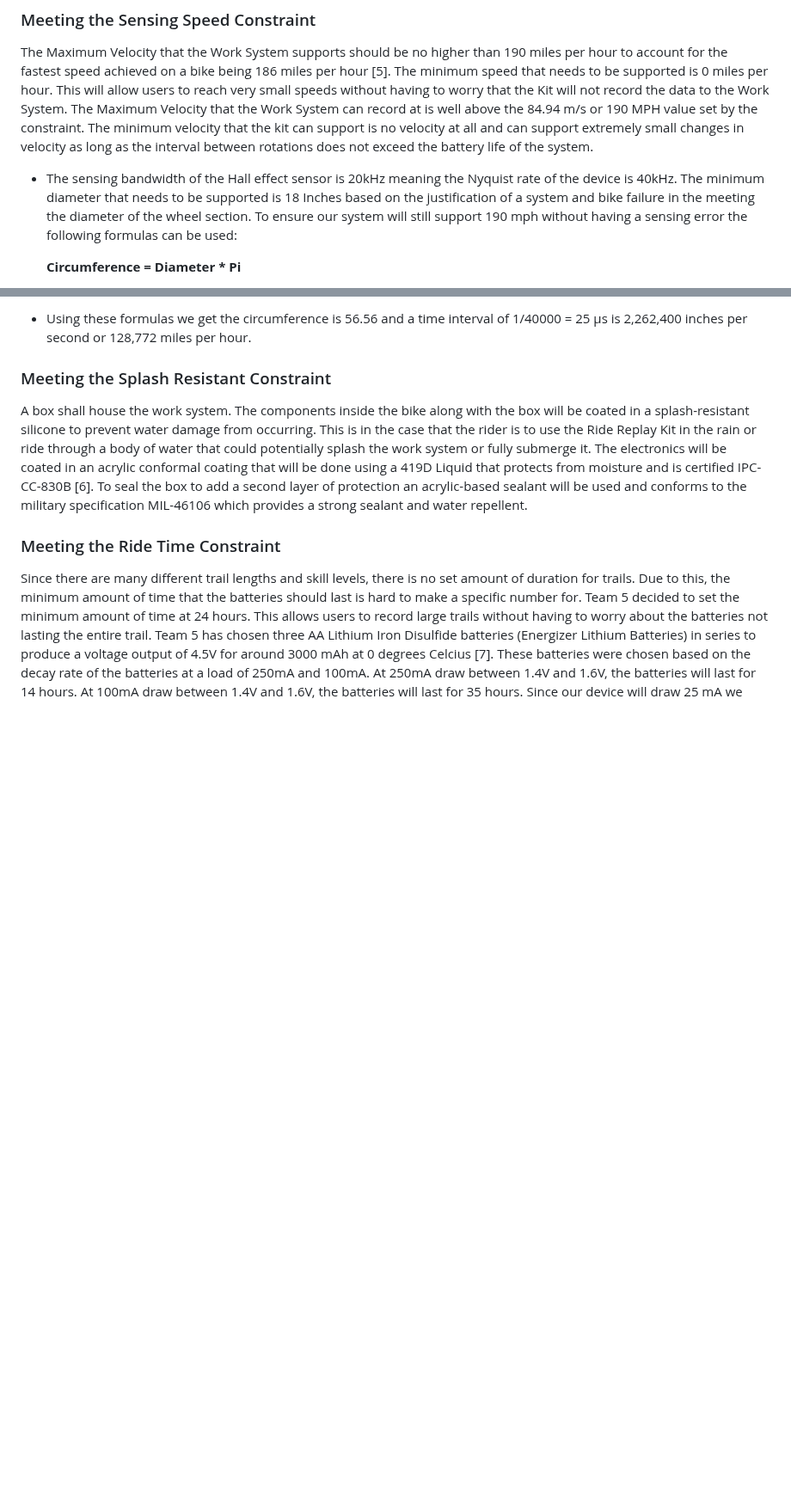
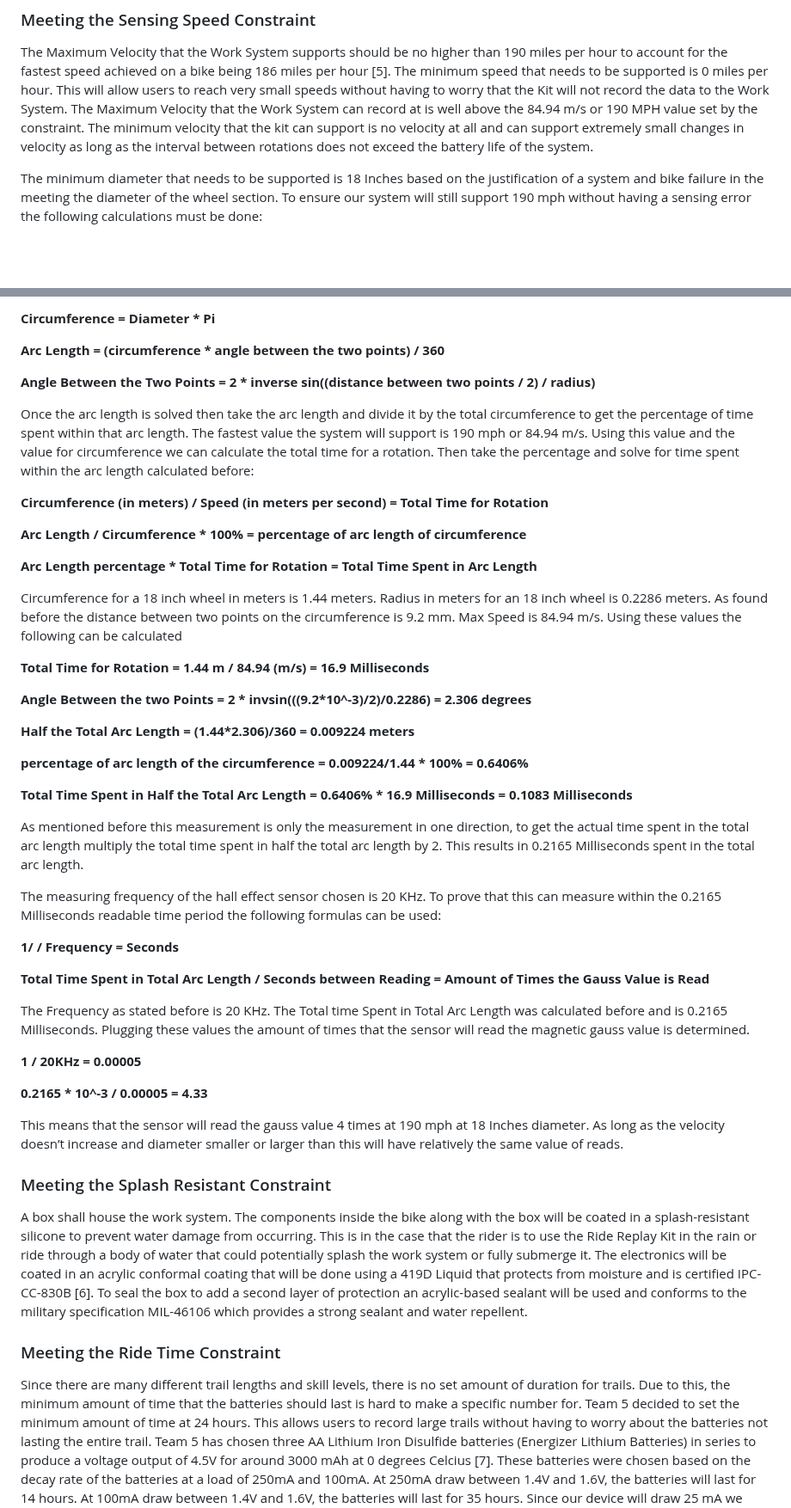
Before and after one commit to Baebel43/team5capstone, a Markdown page: Documentation/Signoffs/WorkSysten(1).md, 2 parts joined by grey strips. Shown at 86% size. Rendered like a GitHub page; blank space fills up the shorter version.

Commit message:
Requesting signoff for Revision 5
Rework of the Meeting the Sensing Speed Constraint section

```diff
--- a/Documentation/Signoffs/WorkSysten(1).md
+++ b/Documentation/Signoffs/WorkSysten(1).md
@@ -54,7 +54,6 @@ The minimum wheel size has been set at 18 inches to account for the average whee
 The Maximum Velocity that the Work System supports should be no higher than 190 miles per hour to account for the fastest speed achieved on a bike being 186 miles per hour [5]. The minimum speed that needs to be supported is 0 miles per hour. This will allow users to reach very small speeds without having to worry that the Kit will not record the data to the Work System.
 The Maximum Velocity that the Work System can record at is well above the 84.94 m/s or 190 MPH value set by the constraint. The minimum velocity that the kit can support is no velocity at all and can support extremely small changes in velocity as long as the interval between rotations does not exceed the battery life of the system.
 
-- The sensing bandwidth of the Hall effect sensor is 20kHz meaning the Nyquist rate of the device is 40kHz. The minimum diameter that needs to be supported is 18 Inches based on the justification of a system and bike failure in the meeting the diameter of the wheel section. To ensure our system will still support 190 mph without having a sensing error the following formulas can be used:
 
-  **Circumference = Diameter * Pi**
+The minimum diameter that needs to be supported is 18 Inches based on the justification of a system and bike failure in the meeting the diameter of the wheel section. To ensure our system will still support 190 mph without having a sensing error the following calculations must be done:
 
@@ -62,5 +61,46 @@ The Maximum Velocity that the Work System can record at is well above the 84.94
 
-- Using these formulas we get the circumference is 56.56 and a time interval of 1/40000 = 25 µs is 2,262,400 inches per second or 128,772 miles per hour.
+**Circumference = Diameter * Pi**
+
+**Arc Length = (circumference * angle between the two points) / 360**
+
+**Angle Between the Two Points = 2 * inverse sin((distance between two points / 2) / radius)**
+
+Once the arc length is solved then take the arc length and divide it by the total circumference to get the percentage of time spent within that arc length. The fastest value the system will support is 190 mph or 84.94 m/s. Using this value and the value for circumference we can calculate the total time for a rotation. Then take the percentage and solve for time spent within  the arc length calculated before:
+
+**Circumference (in meters) / Speed (in meters per second) = Total Time for Rotation**
+
+**Arc Length / Circumference * 100% = percentage of arc length of circumference**
+
+**Arc Length percentage * Total Time for Rotation = Total Time Spent in Arc Length**
+
+Circumference for a 18 inch wheel in meters is 1.44 meters. Radius in meters for an 18 inch wheel is 0.2286 meters. As found before the distance between two points on the circumference is 9.2 mm. Max Speed is 84.94 m/s. Using these values the following can be calculated
+
+**Total Time for Rotation = 1.44 m / 84.94 (m/s) = 16.9 Milliseconds**
+
+**Angle Between the two Points = 2 * invsin(((9.2*10^-3)/2)/0.2286) = 2.306 degrees**
+
+**Half the Total Arc Length = (1.44*2.306)/360 = 0.009224 meters**
+
+**percentage of arc length of the circumference = 0.009224/1.44 * 100% = 0.6406%**
+
+**Total Time Spent in Half the Total Arc Length = 0.6406% * 16.9 Milliseconds = 0.1083 Milliseconds**
+
+As mentioned before this measurement is only the measurement in one direction, to get the actual time spent in the total arc length multiply the total time spent in half the total arc length by 2. This results in 0.2165 Milliseconds spent in the total arc length.
+
+The measuring frequency of the hall effect sensor chosen is 20 KHz. To prove that this can measure within the 0.2165 Milliseconds readable time period the following formulas can be used:
+
+**1/ / Frequency = Seconds**
+
+**Total Time Spent in Total Arc Length / Seconds between Reading = Amount of Times the Gauss Value is Read**
+
+The Frequency as stated before is 20 KHz. The Total time Spent in Total Arc Length was calculated before and is 0.2165 Milliseconds. Plugging these values the amount of times that the sensor will read the magnetic gauss value is determined.
+
+**1 / 20KHz = 0.00005**
+
+**0.2165 * 10^-3 / 0.00005 = 4.33**
+
+This means that the sensor will read the gauss value 4 times at 190 mph at 18 Inches diameter.  As long as the velocity doesn’t increase and diameter smaller or larger than this will have relatively the same value of reads.
+
 
 
 
```
Also changed, not shown: other parts of Documentation/Signoffs/WorkSysten(1).md (+1 -1 lines).
